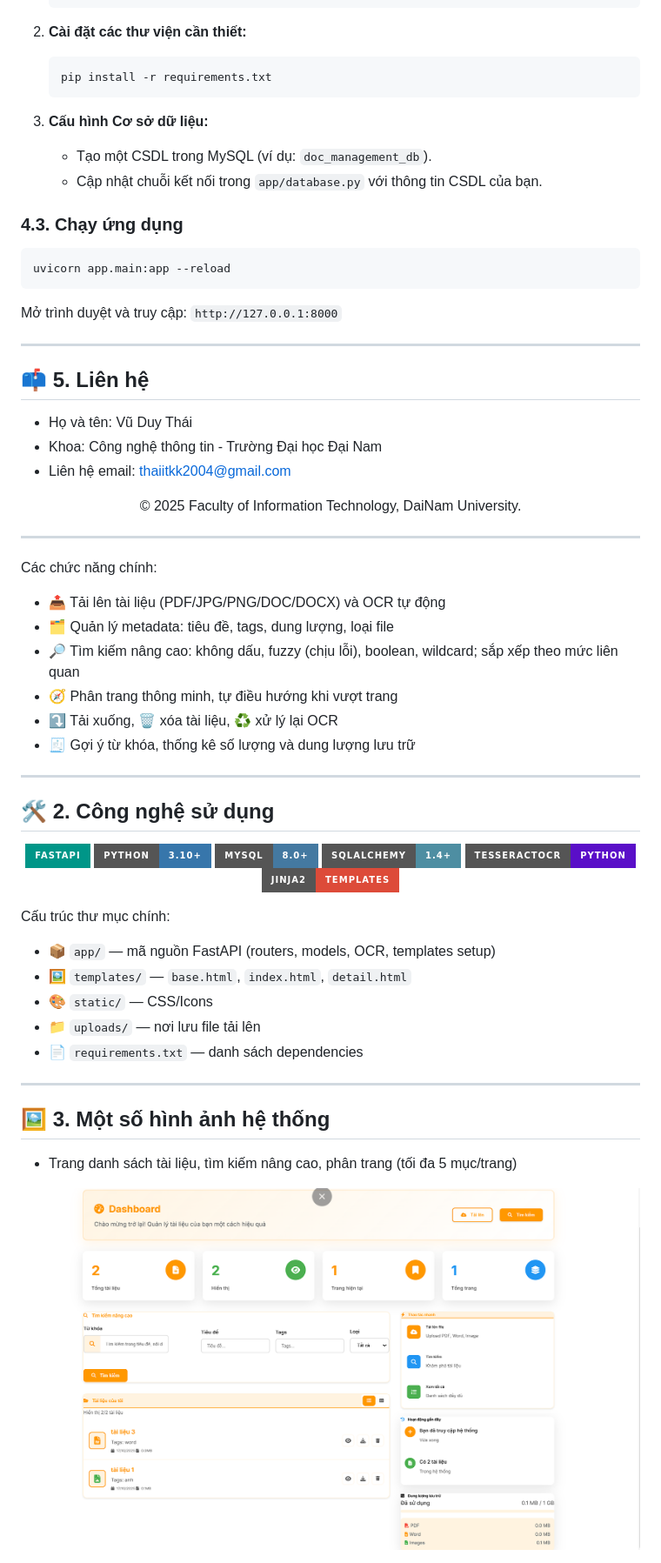
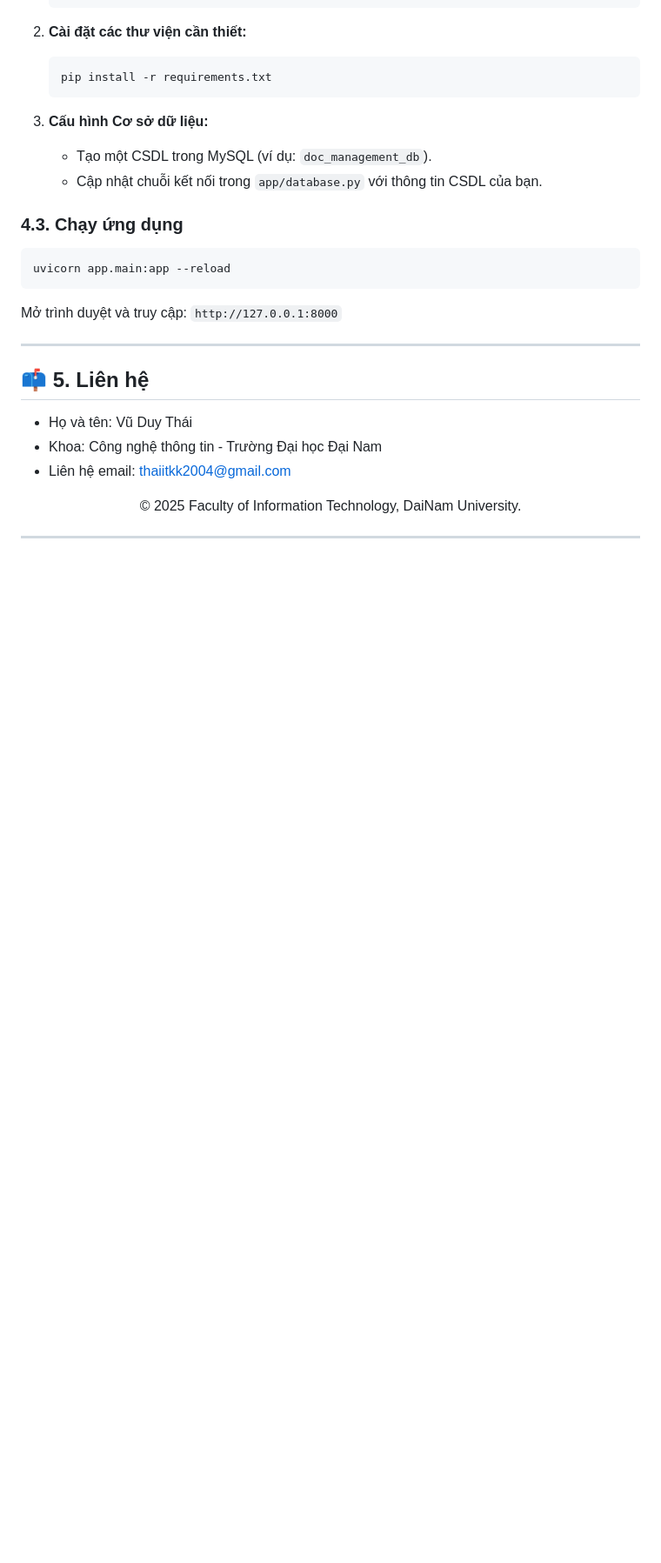
Before and after one commit to thaiduis/CDS-1604-UDQLVB, a Markdown page: README.md, the part around one of its changes. Shown at 87% size. Rendered like a GitHub page; badges without logos; blank space fills up the shorter version.

Commit message:
Remove sections from README.md
Removed main features, technology stack, installation steps, and contact information sections from README.

```diff
--- a/README.md
+++ b/README.md
@@ -116,40 +116,3 @@ Mở trình duyệt và truy cập: `http://127.0.0.1:8000`
 <p align="center">© 2025 Faculty of Information Technology, DaiNam University.</p>
 
 ---
-
-Các chức năng chính:
-- 📤 Tải lên tài liệu (PDF/JPG/PNG/DOC/DOCX) và OCR tự động
-- 🗂️ Quản lý metadata: tiêu đề, tags, dung lượng, loại file
-- 🔎 Tìm kiếm nâng cao: không dấu, fuzzy (chịu lỗi), boolean, wildcard; sắp xếp theo mức liên quan
-- 🧭 Phân trang thông minh, tự điều hướng khi vượt trang
-- ⤵️ Tải xuống, 🗑️ xóa tài liệu, ♻️ xử lý lại OCR
-- 🧾 Gợi ý từ khóa, thống kê số lượng và dung lượng lưu trữ
-
----
-
-## 🛠️ 2. Công nghệ sử dụng
-
-<p align="center">
-  <img src="https://img.shields.io/badge/FastAPI-009688?style=for-the-badge&logo=fastapi&logoColor=white" />
-  <img src="https://img.shields.io/badge/Python-3.10%2B-3776AB?style=for-the-badge&logo=python&logoColor=white" />
-  <img src="https://img.shields.io/badge/MySQL-8.0%2B-4479A1?style=for-the-badge&logo=mysql&logoColor=white" />
-  <img src="https://img.shields.io/badge/SQLAlchemy-1.4%2B-4E8EA2?style=for-the-badge&logo=python&logoColor=white" />
-  <img src="https://img.shields.io/badge/TesseractOCR-Python-5A0FC8?style=for-the-badge" />
-  <img src="https://img.shields.io/badge/Jinja2-Templates-DD4B39?style=for-the-badge&logo=jinja&logoColor=white" />
-</p>
-
-Cấu trúc thư mục chính:
-- 📦 `app/` — mã nguồn FastAPI (routers, models, OCR, templates setup)
-- 🖼️ `templates/` — `base.html`, `index.html`, `detail.html`
-- 🎨 `static/` — CSS/Icons
-- 📁 `uploads/` — nơi lưu file tải lên
-- 📄 `requirements.txt` — danh sách dependencies
-
----
-
-## 🖼️ 3. Một số hình ảnh hệ thống
-
-- Trang danh sách tài liệu, tìm kiếm nâng cao, phân trang (tối đa 5 mục/trang)
-
-  ![Server GUI](docs/quanly.png)
-
```
Also changed, not shown: other parts of README.md (+0 -56 lines).
